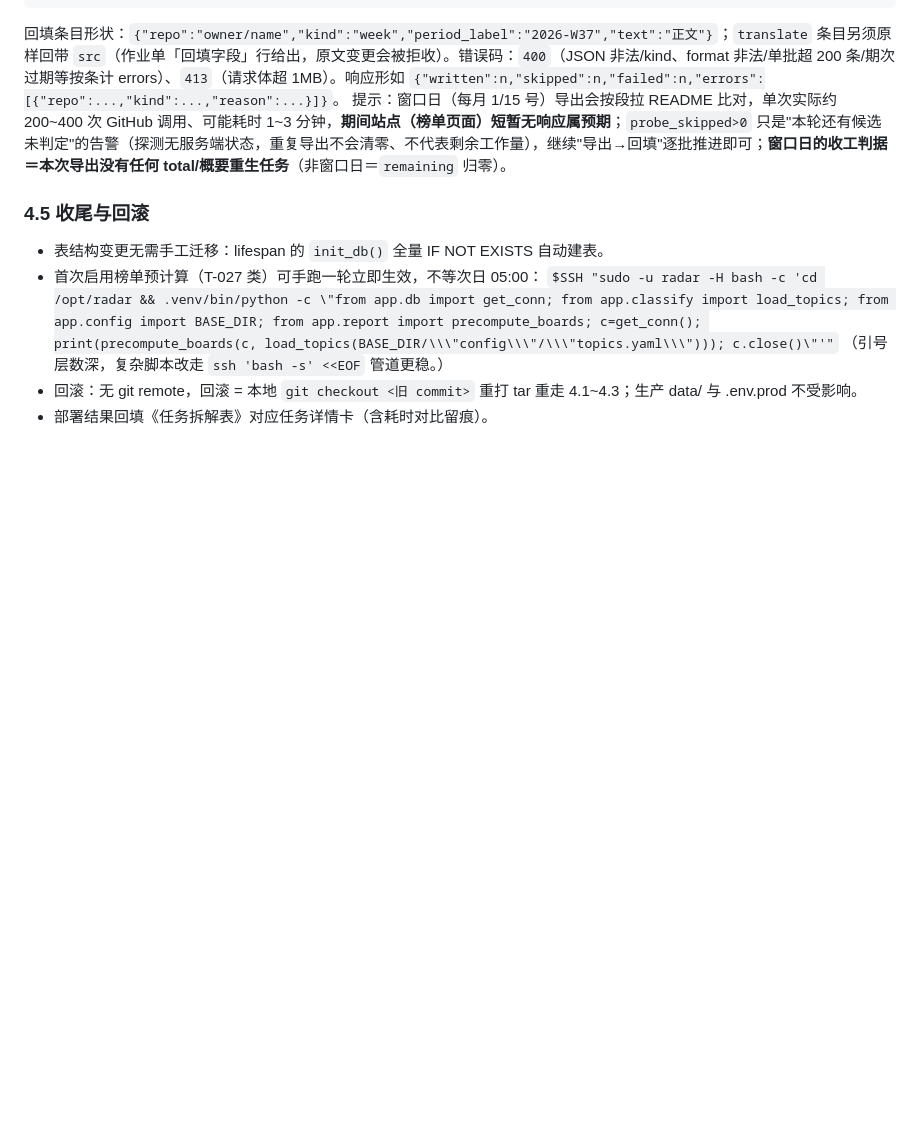
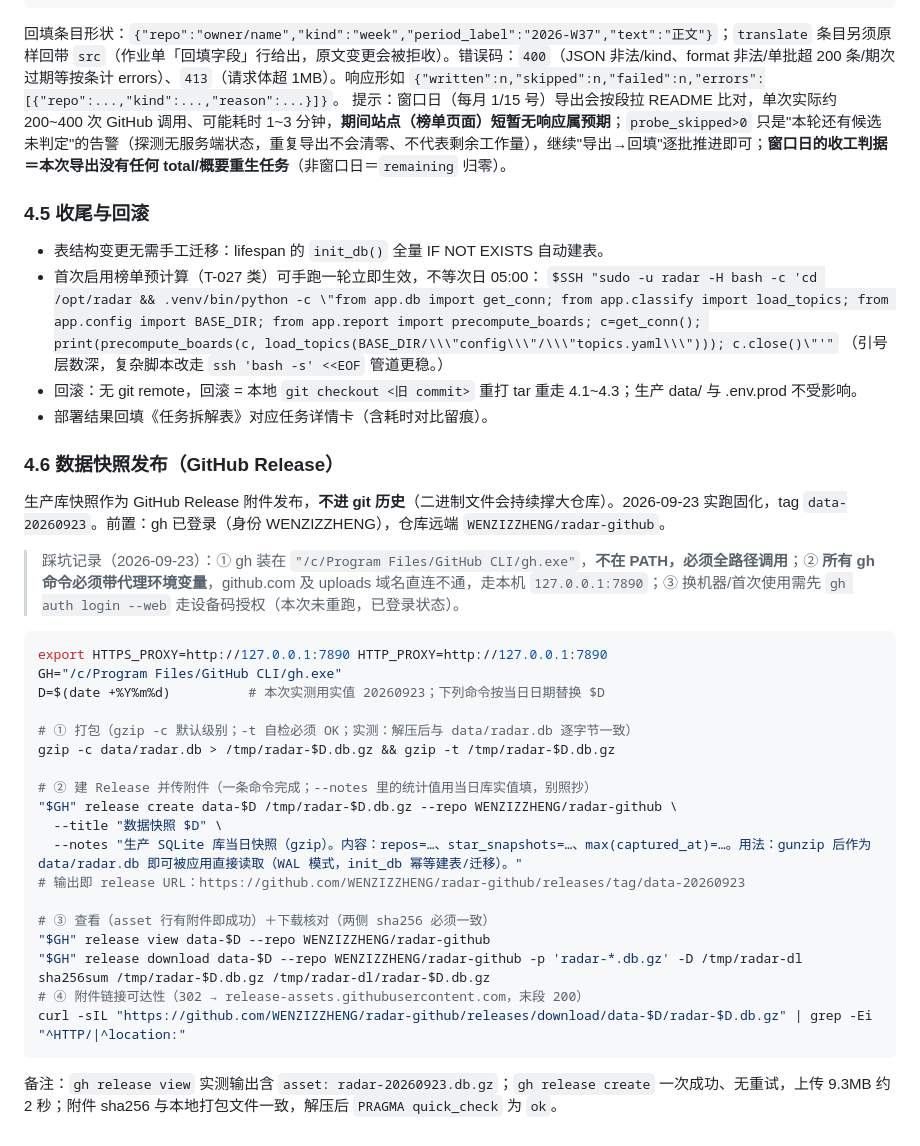
Before and after one commit to WENZIZZHENG/radar-github, a Markdown page: docs/dev-commands.md, the part around the change. Rendered like a GitHub page; blank space fills up the shorter version.

````diff
--- a/docs/dev-commands.md
+++ b/docs/dev-commands.md
@@ -119,3 +119,33 @@ curl -s -u "<用户>:<密码>" -X POST "https://radar.example.com/api/local-ai/f
   （引号层数深，复杂脚本改走 `ssh 'bash -s' <<EOF` 管道更稳。）
 - 回滚：无 git remote，回滚 = 本地 `git checkout <旧 commit>` 重打 tar 重走 4.1~4.3；生产 data/ 与 .env.prod 不受影响。
 - 部署结果回填《任务拆解表》对应任务详情卡（含耗时对比留痕）。
+
+### 4.6 数据快照发布（GitHub Release）
+
+生产库快照作为 GitHub Release 附件发布，**不进 git 历史**（二进制文件会持续撑大仓库）。2026-09-23 实跑固化，tag `data-20260923`。前置：gh 已登录（身份 WENZIZZHENG），仓库远端 `WENZIZZHENG/radar-github`。
+
+> 踩坑记录（2026-09-23）：① gh 装在 `"/c/Program Files/GitHub CLI/gh.exe"`，**不在 PATH，必须全路径调用**；② **所有 gh 命令必须带代理环境变量**，github.com 及 uploads 域名直连不通，走本机 `127.0.0.1:7890`；③ 换机器/首次使用需先 `gh auth login --web` 走设备码授权（本次未重跑，已登录状态）。
+
+```bash
+export HTTPS_PROXY=http://127.0.0.1:7890 HTTP_PROXY=http://127.0.0.1:7890
+GH="/c/Program Files/GitHub CLI/gh.exe"
+D=$(date +%Y%m%d)          # 本次实测用实值 20260923；下列命令按当日日期替换 $D
+
+# ① 打包（gzip -c 默认级别；-t 自检必须 OK；实测：解压后与 data/radar.db 逐字节一致）
+gzip -c data/radar.db > /tmp/radar-$D.db.gz && gzip -t /tmp/radar-$D.db.gz
+
+# ② 建 Release 并传附件（一条命令完成；--notes 里的统计值用当日库实值填，别照抄）
+"$GH" release create data-$D /tmp/radar-$D.db.gz --repo WENZIZZHENG/radar-github \
+  --title "数据快照 $D" \
+  --notes "生产 SQLite 库当日快照（gzip）。内容：repos=…、star_snapshots=…、max(captured_at)=…。用法：gunzip 后作为 data/radar.db 即可被应用直接读取（WAL 模式，init_db 幂等建表/迁移）。"
+# 输出即 release URL：https://github.com/WENZIZZHENG/radar-github/releases/tag/data-20260923
+
+# ③ 查看（asset 行有附件即成功）＋下载核对（两侧 sha256 必须一致）
+"$GH" release view data-$D --repo WENZIZZHENG/radar-github
+"$GH" release download data-$D --repo WENZIZZHENG/radar-github -p 'radar-*.db.gz' -D /tmp/radar-dl
+sha256sum /tmp/radar-$D.db.gz /tmp/radar-dl/radar-$D.db.gz
+# ④ 附件链接可达性（302 → release-assets.githubusercontent.com，末段 200）
+curl -sIL "https://github.com/WENZIZZHENG/radar-github/releases/download/data-$D/radar-$D.db.gz" | grep -Ei "^HTTP/|^location:"
+```
+
+备注：`gh release view` 实测输出含 `asset: radar-20260923.db.gz`；`gh release create` 一次成功、无重试，上传 9.3MB 约 2 秒；附件 sha256 与本地打包文件一致，解压后 `PRAGMA quick_check` 为 `ok`。
````
Also changed, not shown: README.md (+4 -0 lines).
